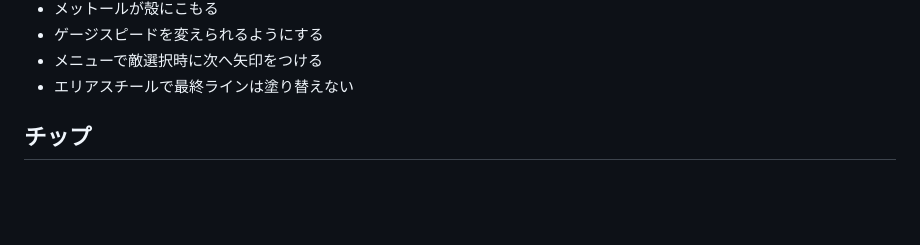
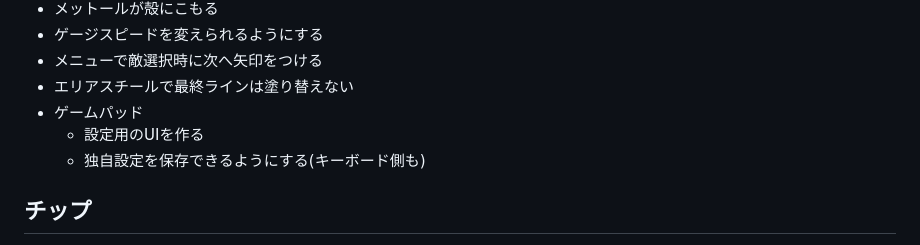
Before and after one commit to sh-miyoshi/go-rockmanexe, a Markdown page: todoList.md, the part around the change. Rendered like a GitHub page; blank space fills up the shorter version.

Commit message:
update todo list

```diff
--- a/todoList.md
+++ b/todoList.md
@@ -62,6 +62,9 @@
 - ゲージスピードを変えられるようにする
 - メニューで敵選択時に次へ矢印をつける
 - エリアスチールで最終ラインは塗り替えない
+- ゲームパッド
+  - 設定用のUIを作る
+  - 独自設定を保存できるようにする(キーボード側も)
 
 ## チップ
 
```
